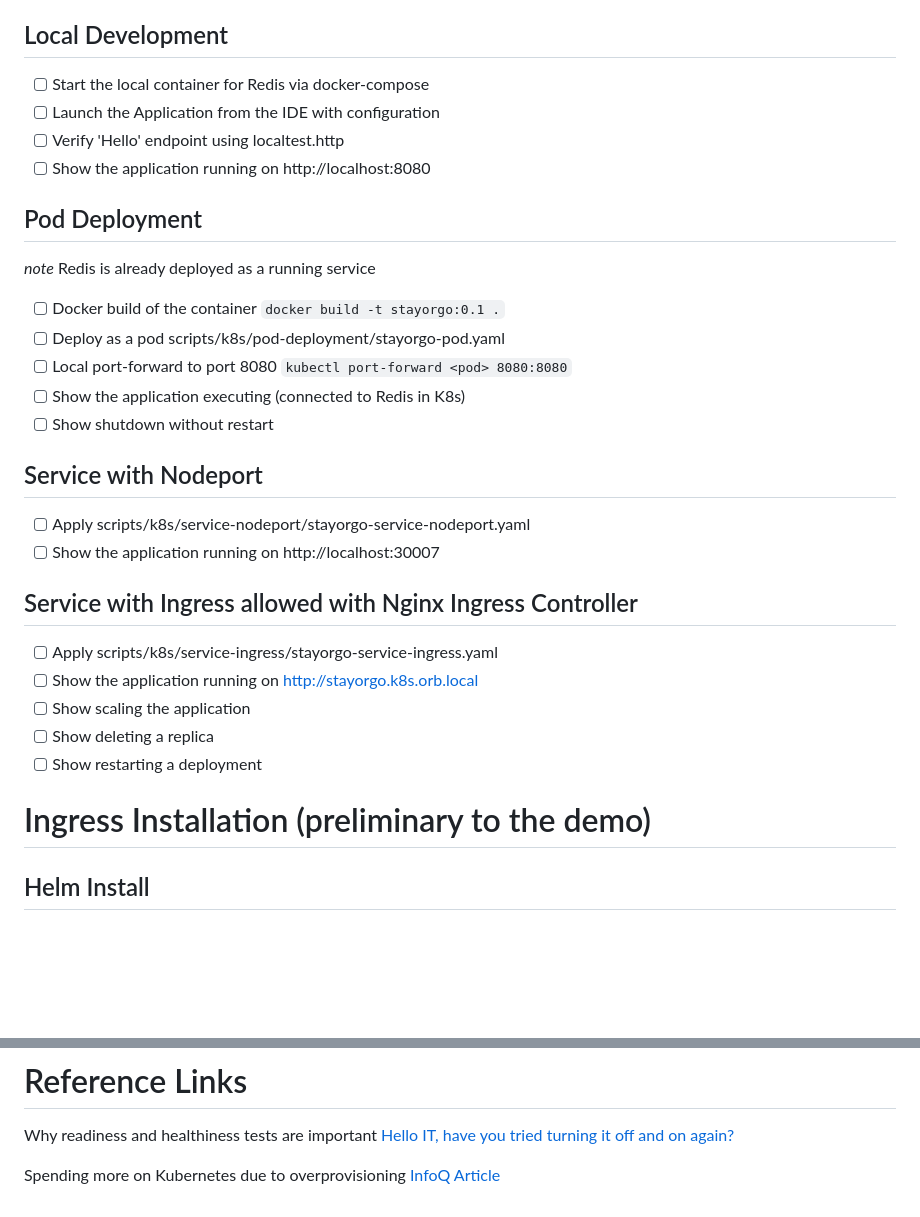
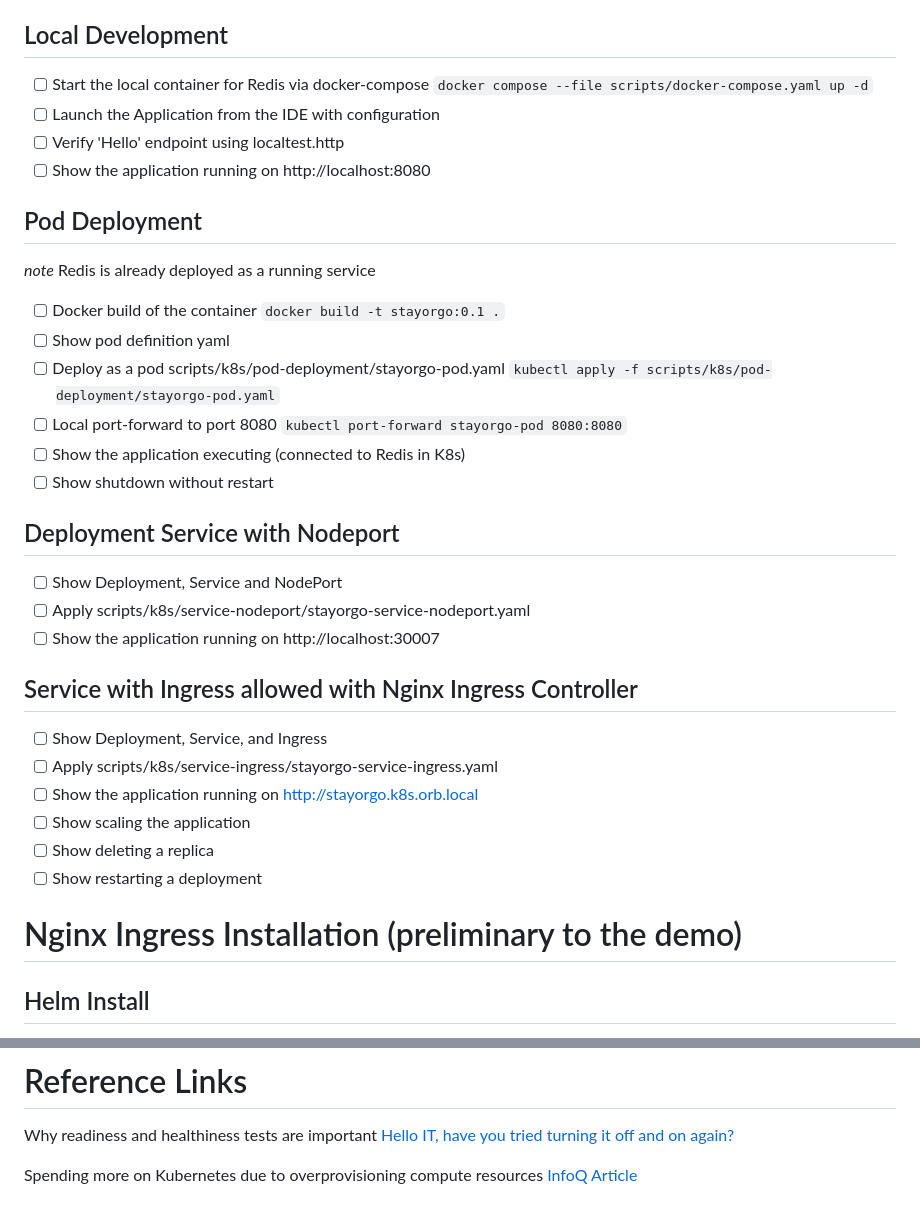
Before and after one commit to e-gineering/stayorgo, a Markdown page: Readme.md, 2 parts joined by grey strips. GitHub-like rendering; blank space fills up the shorter version.

Commit message:
Add more explict steps to the demo

````diff
--- a/Readme.md
+++ b/Readme.md
@@ -21,28 +21,31 @@ and [k9s](https://k9scli.io) for visualization
 Go from local development through to a deployed application
 
 ## Local Development
-- [ ] Start the local container for Redis via docker-compose
+- [ ] Start the local container for Redis via docker-compose ```docker compose --file scripts/docker-compose.yaml up -d```
 - [ ] Launch the Application from the IDE with configuration
 - [ ] Verify 'Hello' endpoint using localtest.http
 - [ ] Show the application running on http://localhost:8080
 ## Pod Deployment
 _note_ Redis is already deployed as a running service
 - [ ] Docker build of the container ```docker build -t stayorgo:0.1 .```
-- [ ] Deploy as a pod scripts/k8s/pod-deployment/stayorgo-pod.yaml
-- [ ] Local port-forward to port 8080 ```kubectl port-forward <pod> 8080:8080```
+- [ ] Show pod definition yaml
+- [ ] Deploy as a pod scripts/k8s/pod-deployment/stayorgo-pod.yaml ```kubectl apply -f scripts/k8s/pod-deployment/stayorgo-pod.yaml```
+- [ ] Local port-forward to port 8080 ```kubectl port-forward stayorgo-pod 8080:8080```
 - [ ] Show the application executing (connected to Redis in K8s)
 - [ ] Show shutdown without restart
-## Service with Nodeport
+## Deployment Service with Nodeport
+- [ ] Show Deployment, Service and NodePort
 - [ ] Apply scripts/k8s/service-nodeport/stayorgo-service-nodeport.yaml
 - [ ] Show the application running on http://localhost:30007
 ## Service with Ingress allowed with Nginx Ingress Controller
+- [ ] Show Deployment, Service, and Ingress
 - [ ] Apply scripts/k8s/service-ingress/stayorgo-service-ingress.yaml
 - [ ] Show the application running on http://stayorgo.k8s.orb.local
 - [ ] Show scaling the application
 - [ ] Show deleting a replica
 - [ ] Show restarting a deployment
 
-# Ingress Installation (preliminary to the demo)
+# Nginx Ingress Installation (preliminary to the demo)
 
 ## Helm Install
 Tested with [version 3.4](https://hub.docker.com/r/nginx/nginx-ingress/tags)
@@ -89,5 +92,5 @@ The default configuration listens on port 80 and 443 for routing
 Why readiness and healthiness tests are important
 [Hello IT, have you tried turning it off and on again?](https://www.youtube.com/watch?v=t2F1rFmyQmY)
 
-Spending more on Kubernetes due to overprovisioning
+Spending more on Kubernetes due to overprovisioning compute resources
 [InfoQ Article](https://www.infoq.com/news/2024/03/cncf-finops-kubernetes-overspend/?utm_campaign=infoq_content&utm_source=infoq&utm_medium=feed&utm_term=DevOps)
````
